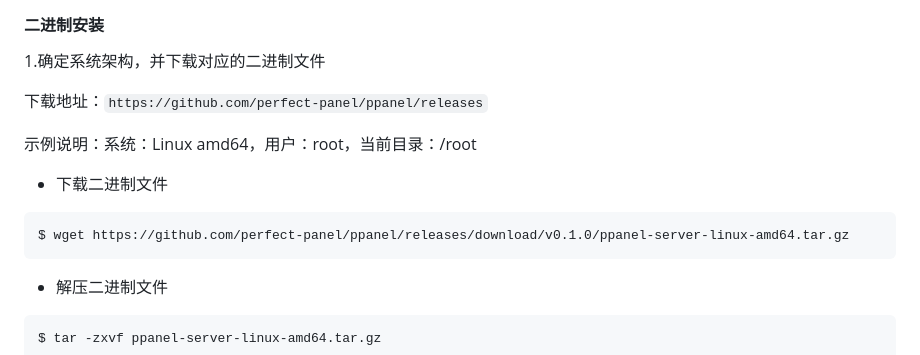
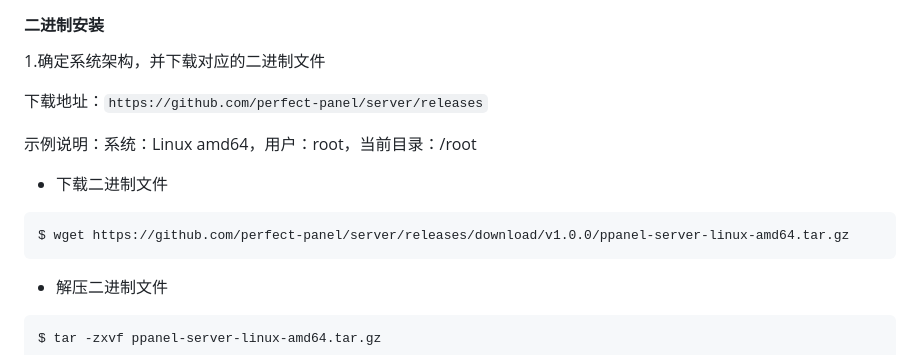
Before and after one commit to sky-line-1/server, a Markdown page: doc/install-zh.md, the part around the change. Drawn GitHub-style.

Commit message:
fix(docs): update download URLs in installation guides for server binaries

````diff
--- a/doc/install-zh.md
+++ b/doc/install-zh.md
@@ -6,14 +6,14 @@
 #### 二进制安装
 1.确定系统架构，并下载对应的二进制文件
 
-下载地址：`https://github.com/perfect-panel/ppanel/releases`
+下载地址：`https://github.com/perfect-panel/server/releases`
 
 示例说明：系统：Linux amd64，用户：root，当前目录：/root
 
 - 下载二进制文件
 
 ```shell
-$ wget https://github.com/perfect-panel/ppanel/releases/download/v0.1.0/ppanel-server-linux-amd64.tar.gz
+$ wget https://github.com/perfect-panel/server/releases/download/v1.0.0/ppanel-server-linux-amd64.tar.gz
 ```
 
 - 解压二进制文件
````
Also changed, not shown: doc/install.md (+2 -2 lines).
